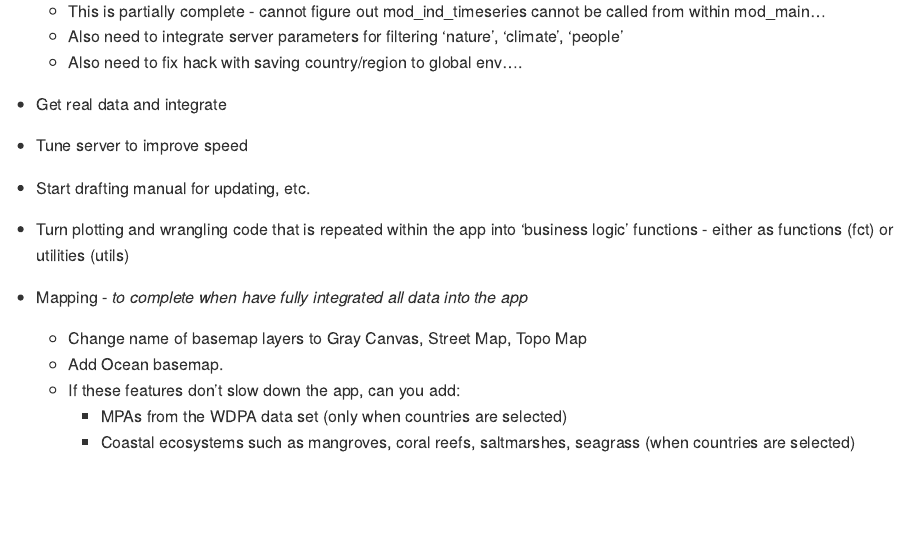
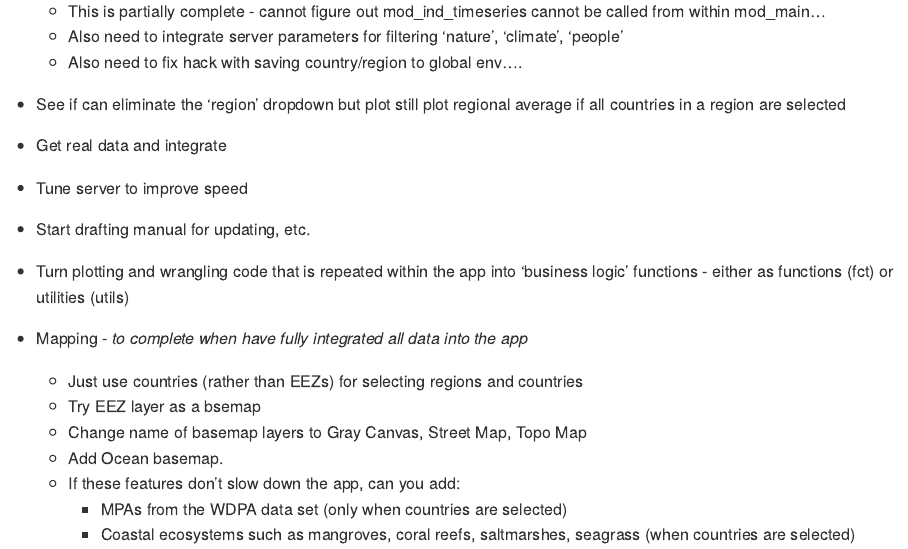
Before and after one commit to cabuelow/OceansDash, an R Markdown document (README.Rmd): the page in a window 1100 px wide, from 820 px down. The pictures show the output file README.md that the author committed with the source, drawn offline in the style of GitHub.

Commit message:
update readme TODO

```diff
--- a/README.Rmd
+++ b/README.Rmd
@@ -43,6 +43,7 @@ Please note however, that the above download and installation is not required if
   - Also need to integrate server parameters for filtering 'nature', 'climate', 'people'
   - Also need to fix hack with saving country/region to global env....
 
+- See if can eliminate the 'region' dropdown but plot still plot regional average if all countries in a region are selected
 - Get real data and integrate
 - Tune server to improve speed
 - Start drafting manual for updating, etc.
@@ -50,6 +51,8 @@ Please note however, that the above download and installation is not required if
 - Turn plotting and wrangling code that is repeated within the app into 'business logic' functions - either as functions (fct) or utilities (utils)
 
 - Mapping - *to complete when have fully integrated all data into the app*
+    - Just use countries (rather than EEZs) for selecting regions and countries
+    - Try EEZ layer as a bsemap
     - Change name of basemap layers to Gray Canvas, Street Map, Topo Map
     - Add Ocean basemap.
     - If these features don’t slow down the app, can you add:
```
Also changed, not shown: README.md.
